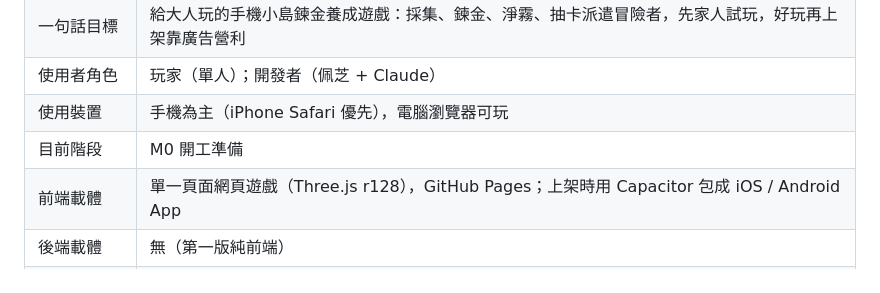
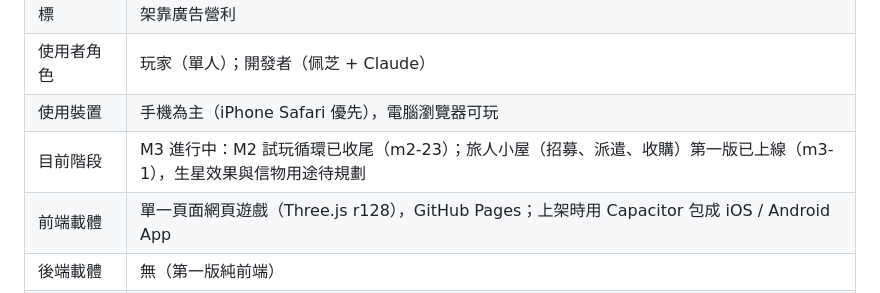
Before and after one commit to p60732/mist-isle, a Markdown page: ARCHITECTURE.md, the part around the change. GitHub-like rendering.

Commit message:
架構文件目前階段更新為 M3 進行中
Co-Authored-By: Claude Haiku 5.5 <noreply@anthropic.com>
Claude-Session: https://claude.ai/code/session_01X3ppq5NdCp8hmoPXQTsePP

```diff
--- a/ARCHITECTURE.md
+++ b/ARCHITECTURE.md
@@ -11,7 +11,7 @@
 | 一句話目標 | 給大人玩的手機小島鍊金養成遊戲：採集、鍊金、淨霧、抽卡派遣冒險者，先家人試玩，好玩再上架靠廣告營利 |
 | 使用者角色 | 玩家（單人）；開發者（佩芝 + Claude） |
 | 使用裝置 | 手機為主（iPhone Safari 優先），電腦瀏覽器可玩 |
-| 目前階段 | M0 開工準備 |
+| 目前階段 | M3 進行中：M2 試玩循環已收尾（m2-23）；旅人小屋（招募、派遣、收購）第一版已上線（m3-1），生星效果與信物用途待規劃 |
 | 前端載體 | 單一頁面網頁遊戲（Three.js r128），GitHub Pages；上架時用 Capacitor 包成 iOS / Android App |
 | 後端載體 | 無（第一版純前端） |
 | 資料儲存 | 遊戲內容：repo 內 JSON；玩家存檔：瀏覽器 IndexedDB |
```
